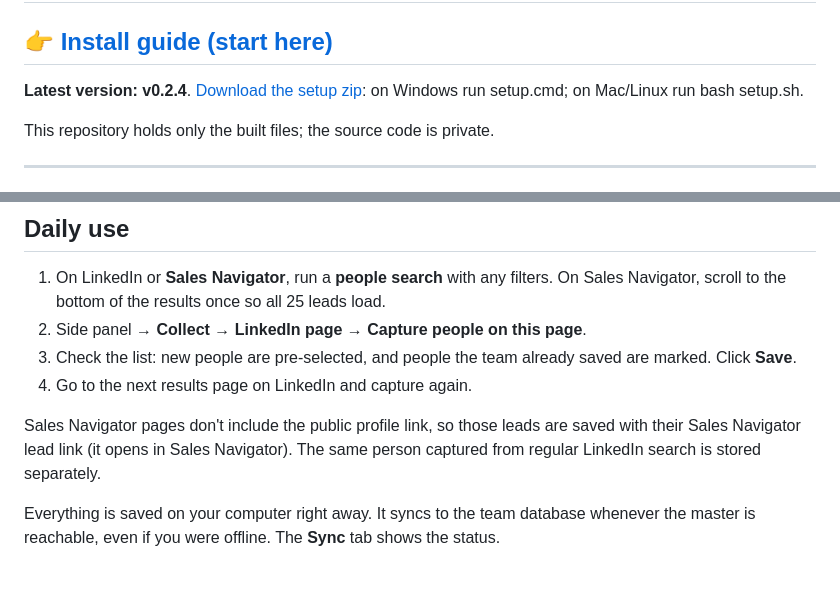
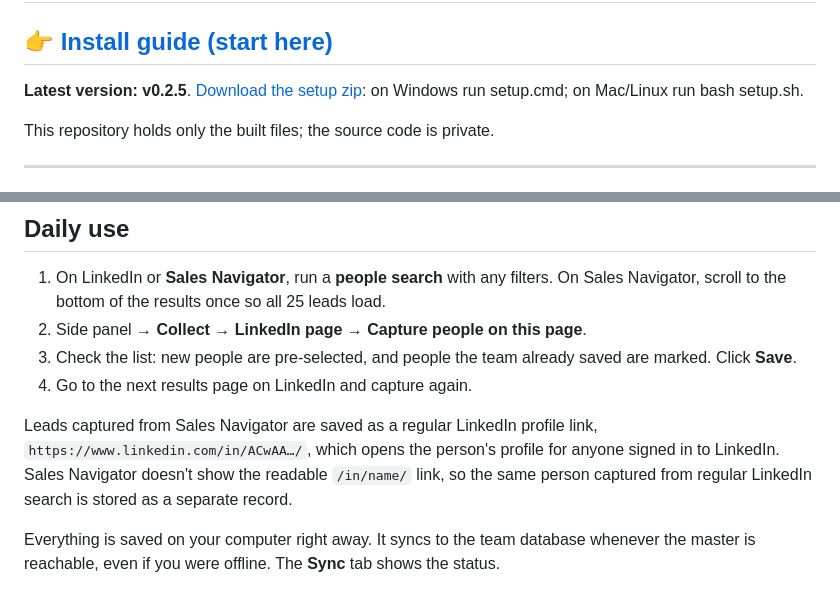
Before and after one commit to Sant1513/prospect-hub-downloads, a Markdown page: README.md, 2 parts joined by grey strips. GitHub-like rendering.

Commit message:
Downloads v0.2.5 (3465661)

```diff
--- a/README.md
+++ b/README.md
@@ -2,7 +2,7 @@
 
 ## 👉 [Install guide (start here)](https://sant1513.github.io/prospect-hub-downloads/)
 
-**Latest version: v0.2.4**. [Download the setup zip](https://github.com/Sant1513/prospect-hub-downloads/releases/latest/download/prospect-hub-setup.zip): on Windows run setup.cmd; on Mac/Linux run bash setup.sh.
+**Latest version: v0.2.5**. [Download the setup zip](https://github.com/Sant1513/prospect-hub-downloads/releases/latest/download/prospect-hub-setup.zip): on Windows run setup.cmd; on Mac/Linux run bash setup.sh.
 
 This repository holds only the built files; the source code is private.
 
@@ -73,7 +73,7 @@ Download `prospect-hub-setup.zip` from the install guide, unzip it, open a termi
 3. Check the list: new people are pre-selected, and people the team already saved are marked. Click **Save**.
 4. Go to the next results page on LinkedIn and capture again.
 
-Sales Navigator pages don't include the public profile link, so those leads are saved with their Sales Navigator lead link (it opens in Sales Navigator). The same person captured from regular LinkedIn search is stored separately.
+Leads captured from Sales Navigator are saved as a regular LinkedIn profile link, `https://www.linkedin.com/in/ACwAA…/`, which opens the person's profile for anyone signed in to LinkedIn. Sales Navigator doesn't show the readable `/in/name/` link, so the same person captured from regular LinkedIn search is stored as a separate record.
 
 Everything is saved on your computer right away. It syncs to the team database whenever the master is reachable, even if you were offline. The **Sync** tab shows the status.
 
```
